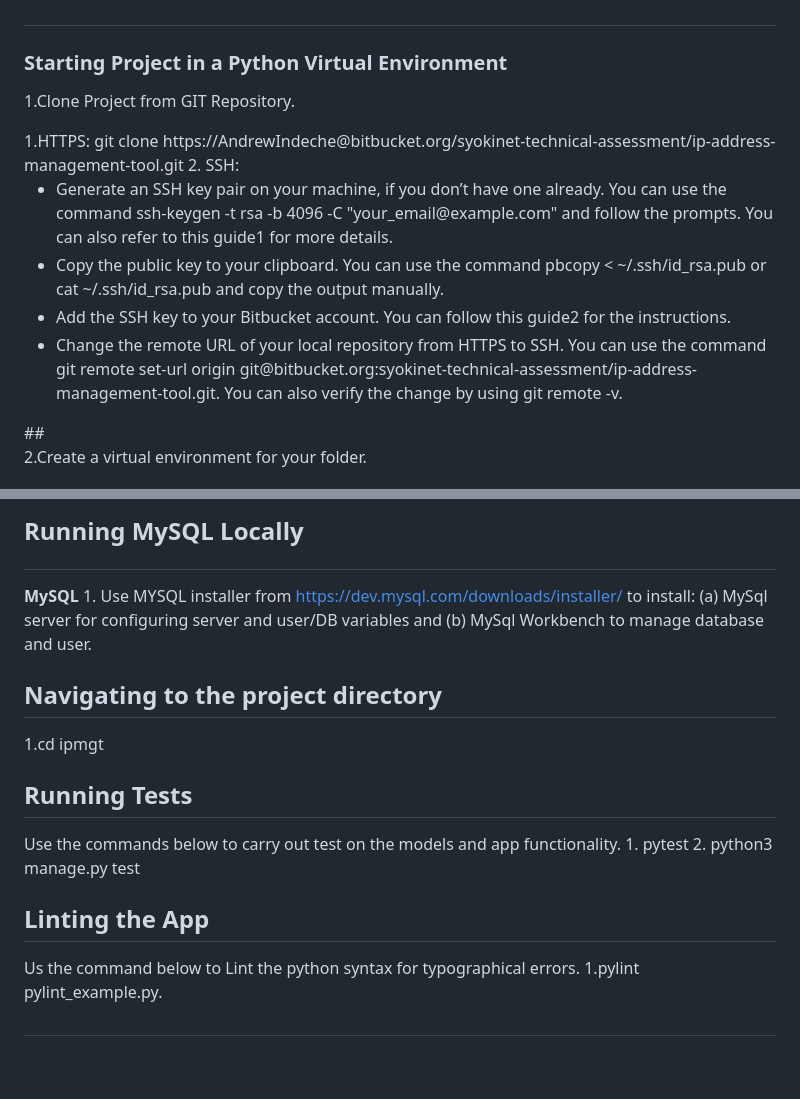
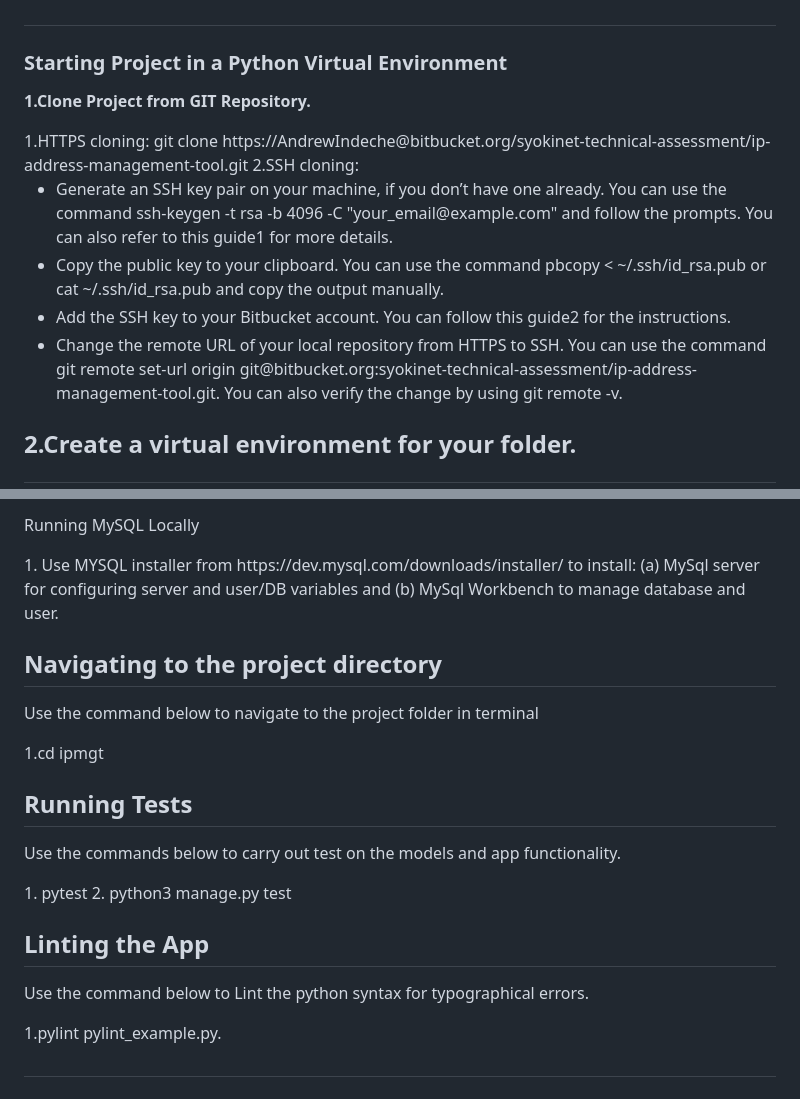
Before and after one commit to andrewindechemain/Address-Mgt-Tool, a Markdown page: README.md, 2 parts joined by grey strips. GitHub-like rendering; blank space fills up the shorter version.

```diff
--- a/README.md
+++ b/README.md
@@ -44,15 +44,16 @@ Align main heading to the center of the page
 
 ## <h3>Starting Project in a Python Virtual Environment</h3>
 
-<p>1.Clone Project from GIT Repository.</p>
-  1.HTTPS: git clone https://AndrewIndeche@bitbucket.org/syokinet-technical-assessment/ip-address-management-tool.git</p>
-  2. SSH:
+<p><b>1.Clone Project from GIT Repository.</b></p>
+  1.HTTPS cloning: git clone https://AndrewIndeche@bitbucket.org/syokinet-technical-assessment/ip-address-management-tool.git</p>
+  2.SSH cloning:
   <ul>
   <li>Generate an SSH key pair on your machine, if you don’t have one already. You can use the command ssh-keygen -t rsa -b 4096 -C "your_email@example.com" and follow the prompts. You can also refer to this guide1 for more details.</li>
   <li>Copy the public key to your clipboard. You can use the command pbcopy < ~/.ssh/id_rsa.pub or cat ~/.ssh/id_rsa.pub and copy the output manually.</li>
   <li>Add the SSH key to your Bitbucket account. You can follow this guide2 for the instructions.
   <li>Change the remote URL of your local repository from HTTPS to SSH. You can use the command git remote set-url origin git@bitbucket.org:syokinet-technical-assessment/ip-address-management-tool.git. You can also verify the change by using git remote -v.</li>
   </ul>
+
 ## <p>2.Create a virtual environment for your folder.</p>
 <p>Use the prompt: <b>pipenv shell</b> to start a python Installer Package Environment</p>
 
@@ -71,21 +75,20 @@ Align main heading to the center of the page
 <!-- Run Locally -->
-## <p> Running MySQL Locally</p>
-   <b>MySQL</b>
+<p> Running MySQL Locally</p>
       1. Use MYSQL installer from https://dev.mysql.com/downloads/installer/ to install:
       (a) MySql server for configuring server and user/DB variables and (b) MySql Workbench to manage database and user.
 <!-- Navigating to the project Directory/Folder -->
 <h2>Navigating to the project directory</h2>
-
+<p>Use the command below to navigate to the project folder in terminal</p>
   1.cd ipmgt
 <!-- Running Tests on the Application -->
 <h2>Running Tests</h2>
-  Use the commands below to carry out test on the models and app functionality.
+<p>Use the commands below to carry out test on the models and app functionality.</p>
   1. pytest
   2. python3 manage.py test
 
 <!-- Linting the Application -->
 <h2>Linting the App</h2>
-Us the command below to Lint the python syntax for typographical errors.
+<p>Use the command below to Lint the python syntax for typographical errors.</p>
  1.pylint pylint_example.py.
 <br>
 
```
Also changed, not shown: other parts of README.md (+12 -9 lines).
